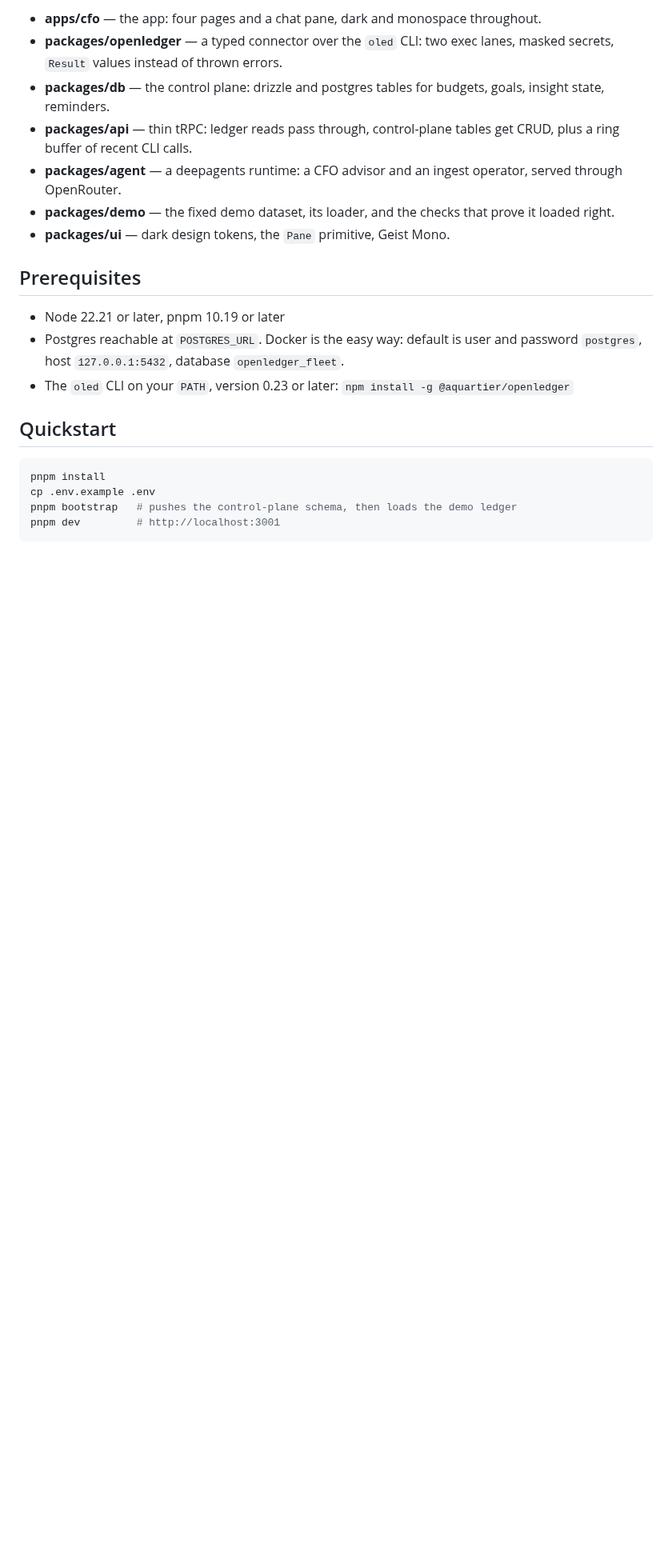
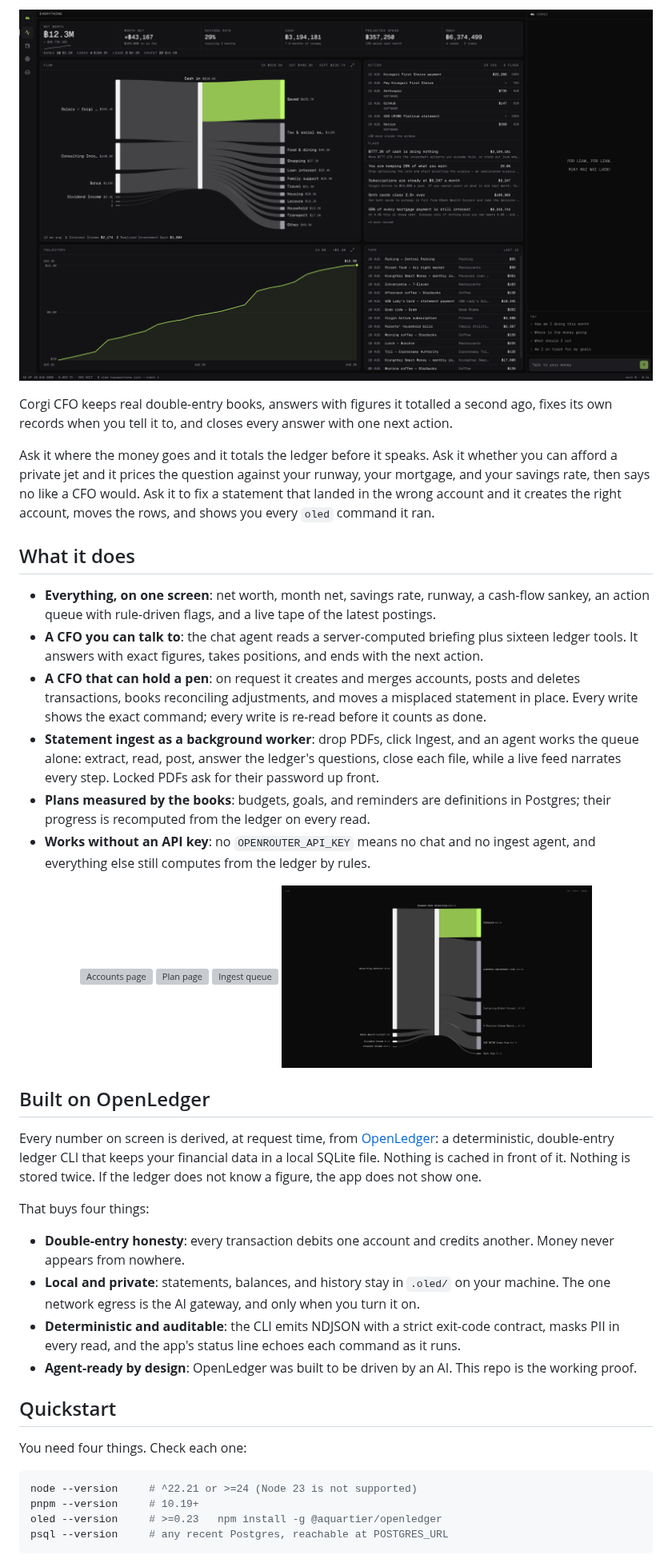
Before and after one commit to phureewat29/openledger-cfo, a Markdown page: README.md, the part around one of its changes. Shown at 80% size. Rendered like a GitHub page; pictures changed too: .github/chat.png (added), .github/screenshot.png (added); blank space fills up the shorter version; grey boxes are pictures that could not be loaded.

Commit message:
docs: readme rewrite, screenshots, package descriptions, comment trim

````diff
--- a/README.md
+++ b/README.md
@@ -8,24 +20,47 @@ The app is Corgi CFO, a terminal-styled personal finance app. It reads a local,
 
-- **apps/cfo** — the app: four pages and a chat pane, dark and monospace throughout.
-- **packages/openledger** — a typed connector over the `oled` CLI: two exec lanes, masked secrets, `Result` values instead of thrown errors.
-- **packages/db** — the control plane: drizzle and postgres tables for budgets, goals, insight state, reminders.
-- **packages/api** — thin tRPC: ledger reads pass through, control-plane tables get CRUD, plus a ring buffer of recent CLI calls.
-- **packages/agent** — a deepagents runtime: a CFO advisor and an ingest operator, served through OpenRouter.
-- **packages/demo** — the fixed demo dataset, its loader, and the checks that prove it loaded right.
-- **packages/ui** — dark design tokens, the `Pane` primitive, Geist Mono.
+<p align="center">
+  <img src=".github/screenshot.png" alt="Corgi CFO terminal: vitals, cash flow, action queue, trajectory, and the CFO chat" width="100%" />
+</p>
 
-## Prerequisites
+Corgi CFO keeps real double-entry books, answers with figures it totalled a second ago, fixes its own records when you tell it to, and closes every answer with one next action.
 
-- Node 22.21 or later, pnpm 10.19 or later
-- Postgres reachable at `POSTGRES_URL`. Docker is the easy way: default is user and password `postgres`, host `127.0.0.1:5432`, database `openledger_fleet`.
-- The `oled` CLI on your `PATH`, version 0.23 or later: `npm install -g @aquartier/openledger`
+Ask it where the money goes and it totals the ledger before it speaks. Ask it whether you can afford a private jet and it prices the question against your runway, your mortgage, and your savings rate, then says no like a CFO would. Ask it to fix a statement that landed in the wrong account and it creates the right account, moves the rows, and shows you every `oled` command it ran.
+
+## What it does
+
+- **Everything, on one screen**: net worth, month net, savings rate, runway, a cash-flow sankey, an action queue with rule-driven flags, and a live tape of the latest postings.
+- **A CFO you can talk to**: the chat agent reads a server-computed briefing plus sixteen ledger tools. It answers with exact figures, takes positions, and ends with the next action.
+- **A CFO that can hold a pen**: on request it creates and merges accounts, posts and deletes transactions, books reconciling adjustments, and moves a misplaced statement in place. Every write shows the exact command; every write is re-read before it counts as done.
+- **Statement ingest as a background worker**: drop PDFs, click Ingest, and an agent works the queue alone: extract, read, post, answer the ledger's questions, close each file, while a live feed narrates every step. Locked PDFs ask for their password up front.
+- **Plans measured by the books**: budgets, goals, and reminders are definitions in Postgres; their progress is recomputed from the ledger on every read.
+- **Works without an API key**: no `OPENROUTER_API_KEY` means no chat and no ingest agent, and everything else still computes from the ledger by rules.
+
+<p align="center">
+  <img src=".github/accounts.png" alt="Accounts page" width="49%" />
+  <img src=".github/plan.png" alt="Plan page" width="49%" />
+  <img src=".github/ingest.png" alt="Ingest queue" width="49%" />
+  <img src=".github/chat.png" alt="CFO chat" width="49%" />
+</p>
+
+## Built on OpenLedger
+
+Every number on screen is derived, at request time, from [OpenLedger](https://www.npmjs.com/package/@aquartier/openledger): a deterministic, double-entry ledger CLI that keeps your financial data in a local SQLite file. Nothing is cached in front of it. Nothing is stored twice. If the ledger does not know a figure, the app does not show one.
+
+That buys four things:
+
+- **Double-entry honesty**: every transaction debits one account and credits another. Money never appears from nowhere.
+- **Local and private**: statements, balances, and history stay in `.oled/` on your machine. The one network egress is the AI gateway, and only when you turn it on.
+- **Deterministic and auditable**: the CLI emits NDJSON with a strict exit-code contract, masks PII in every read, and the app's status line echoes each command as it runs.
+- **Agent-ready by design**: OpenLedger was built to be driven by an AI. This repo is the working proof.
 
 ## Quickstart
 
+You need four things. Check each one:
+
 ```bash
-pnpm install
-cp .env.example .env
-pnpm bootstrap   # pushes the control-plane schema, then loads the demo ledger
-pnpm dev         # http://localhost:3001
+node --version     # ^22.21 or >=24 (Node 23 is not supported)
+pnpm --version     # 10.19+
+oled --version     # >=0.23   npm install -g @aquartier/openledger
+psql --version     # any recent Postgres, reachable at POSTGRES_URL
 ```
 
````
Also changed, not shown: other parts of README.md (+105 -32 lines), 13 other files.
